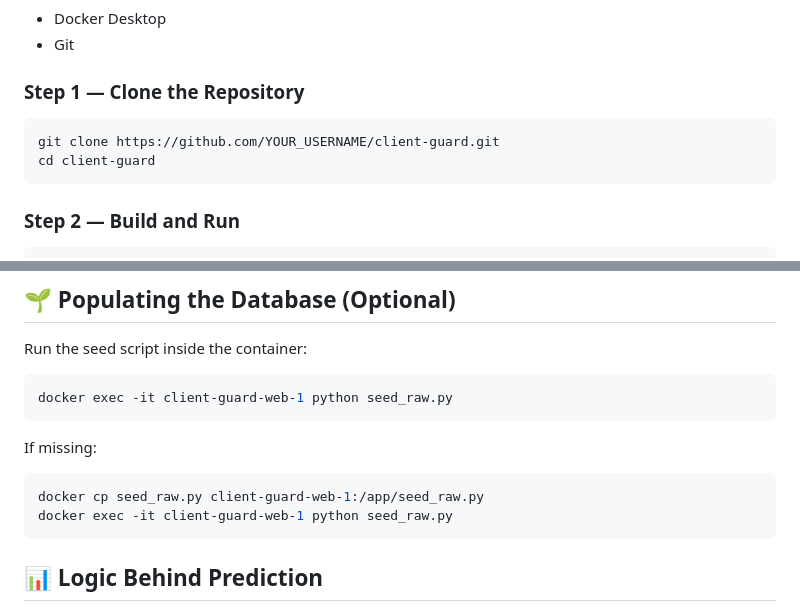
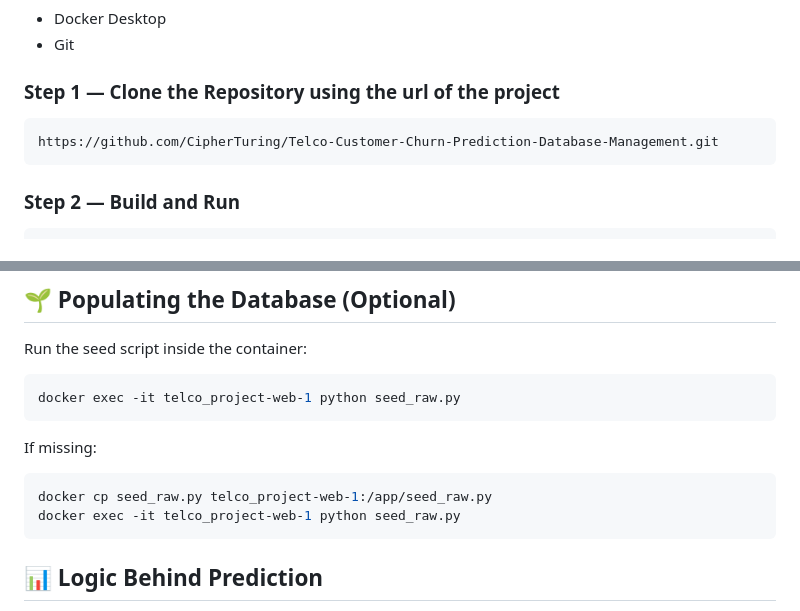
Before and after one commit to CipherTuring/Telco-Customer-Churn-Prediction-Database-Management, a Markdown page: README.md, 2 parts joined by grey strips. Rendered like a GitHub page.

````diff
--- a/README.md
+++ b/README.md
@@ -29,10 +29,9 @@ ClientGuard is a comprehensive Full-Stack CRM and Analytics platform designed to
 - Docker Desktop
 - Git
 
-### Step 1 — Clone the Repository
+### Step 1 — Clone the Repository using the url of the project
 ```bash
-git clone https://github.com/YOUR_USERNAME/client-guard.git
-cd client-guard
+https://github.com/CipherTuring/Telco-Customer-Churn-Prediction-Database-Management.git
 ```
 
 ### Step 2 — Build and Run
@@ -92,13 +91,13 @@ curl -X GET http://localhost:5001/api/recent_logs
 Run the seed script inside the container:
 
 ```bash
-docker exec -it client-guard-web-1 python seed_raw.py
+docker exec -it telco_project-web-1 python seed_raw.py
 ```
 
 If missing:
 ```bash
-docker cp seed_raw.py client-guard-web-1:/app/seed_raw.py
-docker exec -it client-guard-web-1 python seed_raw.py
+docker cp seed_raw.py telco_project-web-1:/app/seed_raw.py
+docker exec -it telco_project-web-1 python seed_raw.py
 ```
 
 ## 📊 Logic Behind Prediction
````
